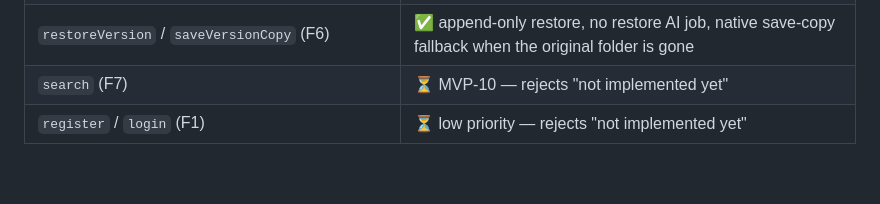
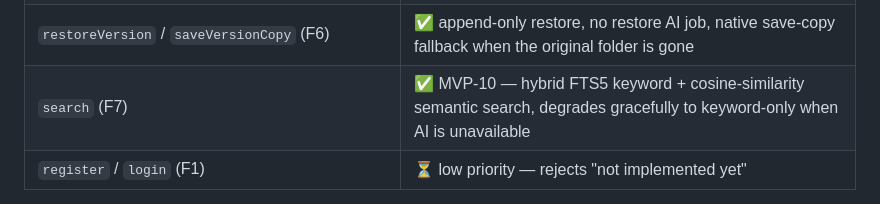
Before and after one commit to Santi-49/Chronicle, a Markdown page: apps/desktop/README.md, the part around the change. Rendered like a GitHub page; blank space fills up the shorter version.

Commit message:
docs(desktop): mark search (F7) as implemented in MVP-10

```diff
--- a/apps/desktop/README.md
+++ b/apps/desktop/README.md
@@ -58,7 +58,7 @@ provider**, are never readable back over IPC, and never appear in `getSettings()
 | `getAppStatus` / `listPendingJobs` + all five events (`versionCaptured`, `assetHistoryReset`, `annotationUpdated`, `statusChanged`, `fileSkipped`) | ✅ live status bar + renderer-safe FIFO queue |
 | `getAccountState` / `logout` | ✅ always local mode for now |
 | `restoreVersion` / `saveVersionCopy` (F6) | ✅ append-only restore, no restore AI job, native save-copy fallback when the original folder is gone |
-| `search` (F7) | ⏳ MVP-10 — rejects "not implemented yet" |
+| `search` (F7) | ✅ MVP-10 — hybrid FTS5 keyword + cosine-similarity semantic search, degrades gracefully to keyword-only when AI is unavailable |
 | `register` / `login` (F1) | ⏳ low priority — rejects "not implemented yet" |
 
 Unparseable image dimensions surface as `0×0` in `VersionDetails` (C1 declares
```
